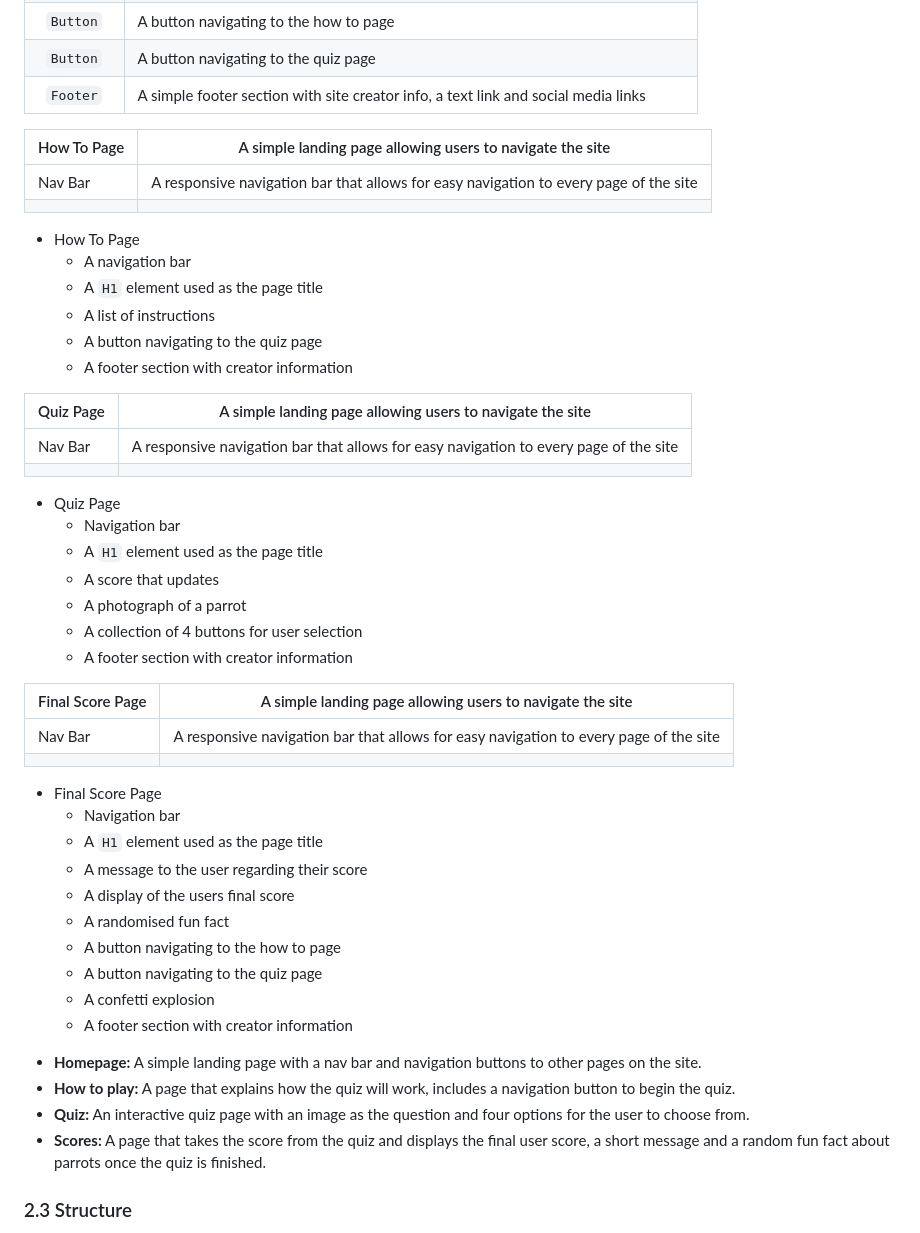
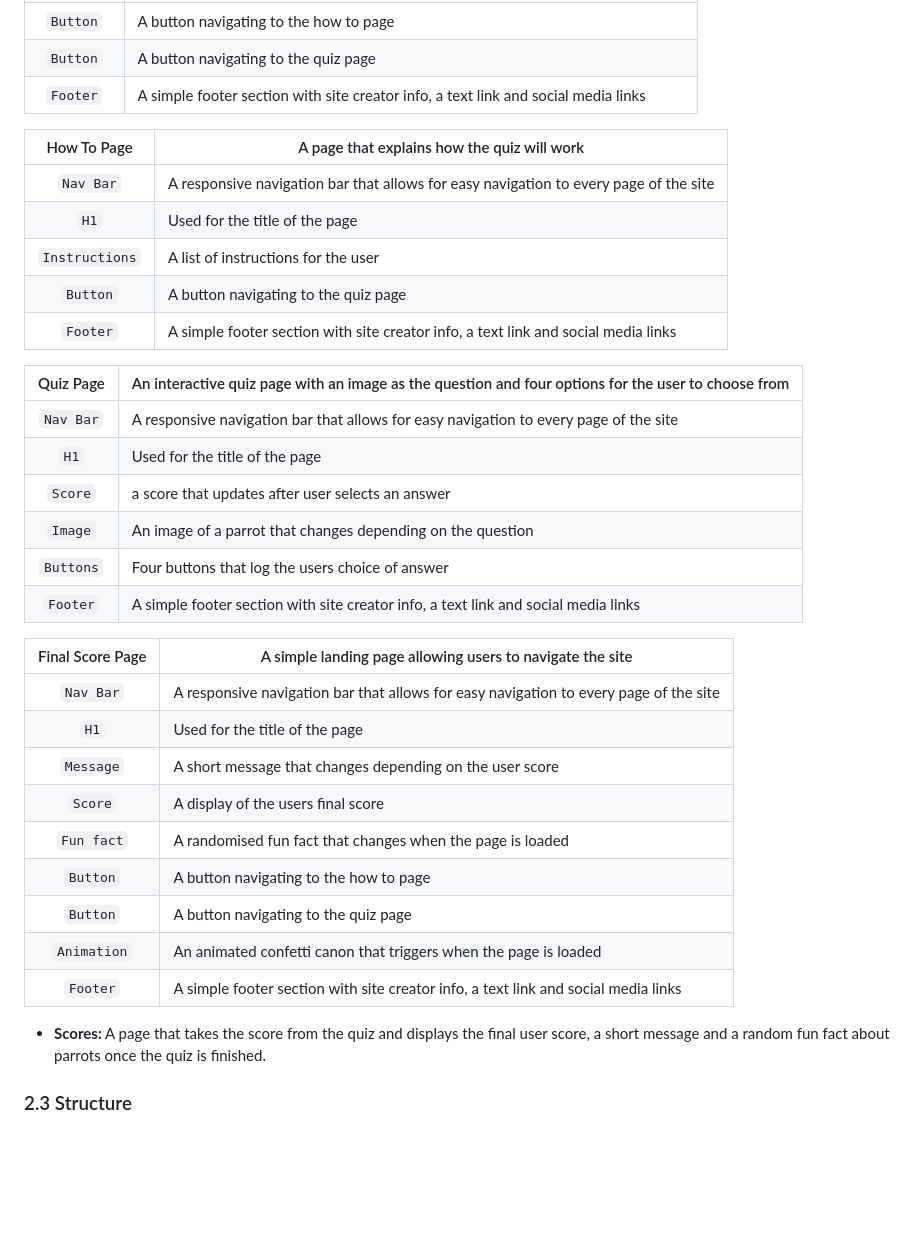
Before and after one commit to lrchnnng/parrot-quiz, a Markdown page: README.md, the part around the change. Rendered like a GitHub page; blank space fills up the shorter version.

Commit message:
completed scope section of readme.md

```diff
--- a/README.md
+++ b/README.md
@@ -77,54 +77,35 @@ The second plane of UX looks at the **scope** of the website. What does the user
 |`Button`|A button navigating to the quiz page|
 |`Footer`|A simple footer section with site creator info, a text link and social media links|
 
-|How To Page|A simple landing page allowing users to navigate the site|
-|---|---|
-|Nav Bar|A responsive navigation bar that allows for easy navigation to every page of the site|
-|||
+|How To Page|A page that explains how the quiz will work|
+|:---:|---|
+|`Nav Bar`|A responsive navigation bar that allows for easy navigation to every page of the site|
+|`H1`|Used for the title of the page|
+|`Instructions`|A list of instructions for the user|
+|`Button`|A button navigating to the quiz page|
+|`Footer`|A simple footer section with site creator info, a text link and social media links|
 
-* How To Page
-  - A navigation bar
-  - A `H1` element used as the page title
-  - A list of instructions
-  - A button navigating to the quiz page
-  - A footer section with creator information
-
-|Quiz Page|A simple landing page allowing users to navigate the site|
-|---|---|
-|Nav Bar|A responsive navigation bar that allows for easy navigation to every page of the site|
-|||
-
-* Quiz Page
-  - Navigation bar
-  - A `H1` element used as the page title
-  - A score that updates
-  - A photograph of a parrot
-  - A collection of 4 buttons for user selection
-  - A footer section with creator information
+|Quiz Page|An interactive quiz page with an image as the question and four options for the user to choose from|
+|:---:|---|
+|`Nav Bar`|A responsive navigation bar that allows for easy navigation to every page of the site|
+|`H1`|Used for the title of the page|
+|`Score`|a score that updates after user selects an answer|
+|`Image`|An image of a parrot that changes depending on the question|
+|`Buttons`|Four buttons that log the users choice of answer|
+|`Footer`|A simple footer section with site creator info, a text link and social media links|
 
 |Final Score Page|A simple landing page allowing users to navigate the site|
-|---|---|
-|Nav Bar|A responsive navigation bar that allows for easy navigation to every page of the site|
-|||
+|:---:|---|
+|`Nav Bar`|A responsive navigation bar that allows for easy navigation to every page of the site|
+|`H1`|Used for the title of the page|
+|`Message`|A short message that changes depending on the user score|
+|`Score`|A display of the users final score|
+|`Fun fact`|A randomised fun fact that changes when the page is loaded|
+|`Button`|A button navigating to the how to page|
+|`Button`|A button navigating to the quiz page|
+|`Animation`|An animated confetti canon that triggers when the page is loaded|
+|`Footer`|A simple footer section with site creator info, a text link and social media links|
 
-* Final Score Page
-  - Navigation bar
-  - A `H1` element used as the page title
-  - A message to the user regarding their score
-  - A display of the users final score
-  - A randomised fun fact
-  - A button navigating to the how to page
-  - A button navigating to the quiz page
-  - A confetti explosion
-  - A footer section with creator information
-
-
-- **Homepage:**
-A simple landing page with a nav bar and navigation buttons to other pages on the site.
-- **How to play:**
-A page that explains how the quiz will work, includes a navigation button to begin the quiz.
-- **Quiz:**
-An interactive quiz page with an image as the question and four options for the user to choose from.
 - **Scores:**
 A page that takes the score from the quiz and displays the final user score, a short message and a random fun fact about parrots once the quiz is finished.
 
```
